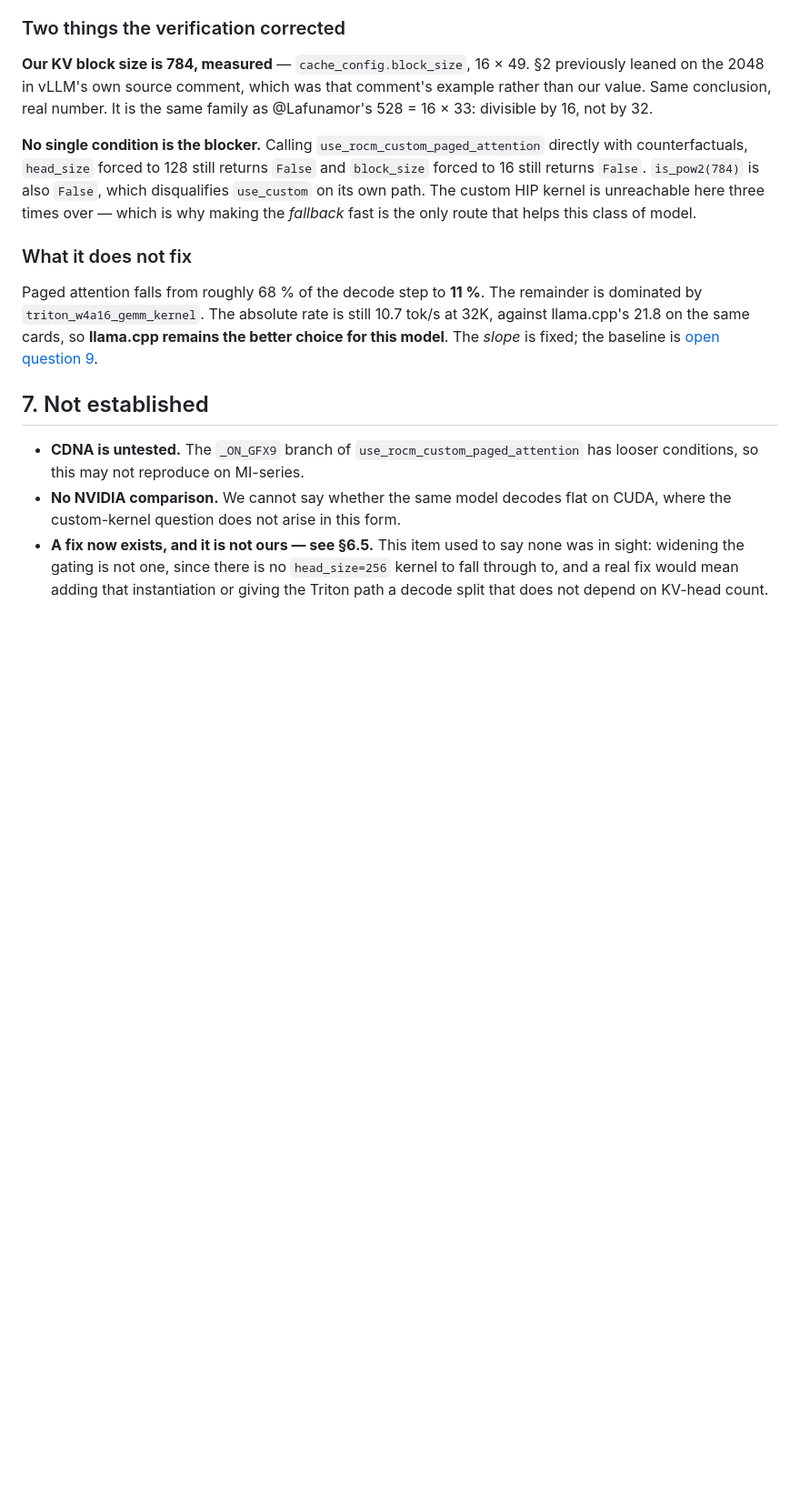
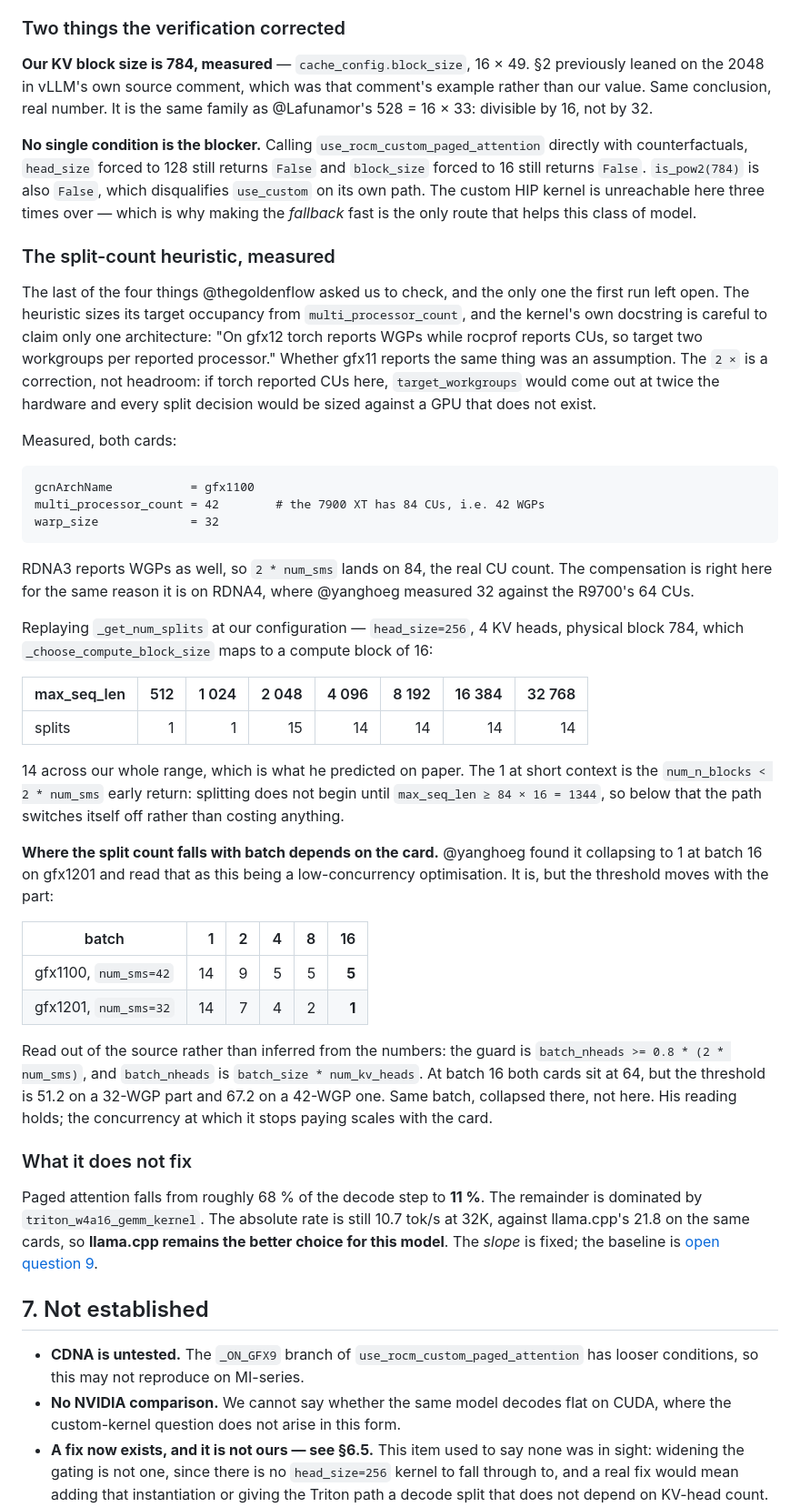
Before and after one commit to cadamcat/dual-radeon-vllm, a Markdown page: docs/hybrid-decode-on-rdna.md, the part around the change. Shown at 91% size. GitHub-like rendering; blank space fills up the shorter version.

Commit message:
docs: torch reports WGPs on gfx11 too, so the split heuristic is sized right
The last of the four things thegoldenflow asked us to check in vllm#50264, and
the only one the first run left open. _num_splits_heuristic sizes its target
occupancy as 2 * multi_processor_count, and the kernel's docstring claims only
one architecture for why the 2 is there: on gfx12 torch reports WGPs while
rocprof reports CUs. Whether gfx11 does the same was an assumption, and it is
not a harmless one. The 2 is a correction rather than headroom, so if torch
reported CUs here the target would come out at twice the hardware and every
split decision would be sized against a GPU that does not exist.

Measured on both cards: multi_processor_count = 42 against the 7900 XT's 84 CUs,
warp_size 32. RDNA3 reports WGPs as well, the target lands on the real CU count,
and the compensation is right here for the same reason it is on RDNA4, where
yanghoeg measured 32 against the R9700's 64 CUs.

Replaying _get_num_splits at head_size=256, 4 KV heads and our physical block 784
gives 14 splits from 4096 through 32768, which is what he predicted on paper. The
1 at 512 and 1024 is the num_n_blocks < 2 * num_sms early return: splitting does
not begin until max_seq_len reaches 84 x 16 = 1344, so below that the path
switches itself off rather than costing anything.

One place we diverge from yanghoeg. He found the split count collapsing to 1 at
batch 16 on gfx1201 and read that as this being a low-concurrency optimisation.
It is, but the threshold moves with the part: we still get 5 splits at batch 16.
Read out of the source rather than inferred from the numbers, the guard is
batch_nheads >= 0.8 * (2 * num_sms) with batch_nheads = batch_size *
num_kv_heads, so at batch 16 both cards sit at 64 while the threshold is 51.2 on
a 32-WGP part and 67.2 on a 42-WGP one. His reading holds; the concurrency at
which it stops paying scales with the card.

All of it is CPU-side replay of the shipped heuristic. No GPU run, no new
benchmark.

Co-Authored-By: Claude Opus 5 <noreply@anthropic.com>

````diff
--- a/docs/hybrid-decode-on-rdna.md
+++ b/docs/hybrid-decode-on-rdna.md
@@ -251,6 +251,58 @@ which disqualifies `use_custom` on its own path. The custom HIP kernel is
 unreachable here three times over — which is why making the *fallback* fast is the
 only route that helps this class of model.
 
+### The split-count heuristic, measured
+
+The last of the four things @thegoldenflow asked us to check, and the only one
+the first run left open. The heuristic sizes its target occupancy from
+`multi_processor_count`, and the kernel's own docstring is careful to claim only
+one architecture: "On gfx12 torch reports WGPs while rocprof reports CUs, so
+target two workgroups per reported processor." Whether gfx11 reports the same
+thing was an assumption. The `2 ×` is a correction, not headroom: if torch
+reported CUs here, `target_workgroups` would come out at twice the hardware and
+every split decision would be sized against a GPU that does not exist.
+
+Measured, both cards:
+
+```
+gcnArchName           = gfx1100
+multi_processor_count = 42        # the 7900 XT has 84 CUs, i.e. 42 WGPs
+warp_size             = 32
+```
+
+RDNA3 reports WGPs as well, so `2 * num_sms` lands on 84, the real CU count. The
+compensation is right here for the same reason it is on RDNA4, where @yanghoeg
+measured 32 against the R9700's 64 CUs.
+
+Replaying `_get_num_splits` at our configuration — `head_size=256`, 4 KV heads,
+physical block 784, which `_choose_compute_block_size` maps to a compute block
+of 16:
+
+| max_seq_len | 512 | 1 024 | 2 048 | 4 096 | 8 192 | 16 384 | 32 768 |
+|---|---:|---:|---:|---:|---:|---:|---:|
+| splits | 1 | 1 | 15 | 14 | 14 | 14 | 14 |
+
+14 across our whole range, which is what he predicted on paper. The 1 at short
+context is the `num_n_blocks < 2 * num_sms` early return: splitting does not
+begin until `max_seq_len ≥ 84 × 16 = 1344`, so below that the path switches
+itself off rather than costing anything.
+
+**Where the split count falls with batch depends on the card.** @yanghoeg found
+it collapsing to 1 at batch 16 on gfx1201 and read that as this being a
+low-concurrency optimisation. It is, but the threshold moves with the part:
+
+| batch | 1 | 2 | 4 | 8 | 16 |
+|---|---:|---:|---:|---:|---:|
+| gfx1100, `num_sms=42` | 14 | 9 | 5 | 5 | **5** |
+| gfx1201, `num_sms=32` | 14 | 7 | 4 | 2 | **1** |
+
+Read out of the source rather than inferred from the numbers: the guard is
+`batch_nheads >= 0.8 * (2 * num_sms)`, and `batch_nheads` is
+`batch_size * num_kv_heads`. At batch 16 both cards sit at 64, but the threshold
+is 51.2 on a 32-WGP part and 67.2 on a 42-WGP one. Same batch, collapsed there,
+not here. His reading holds; the concurrency at which it stops paying scales
+with the card.
+
 ### What it does not fix
 
 Paged attention falls from roughly 68 % of the decode step to **11 %**. The
````
